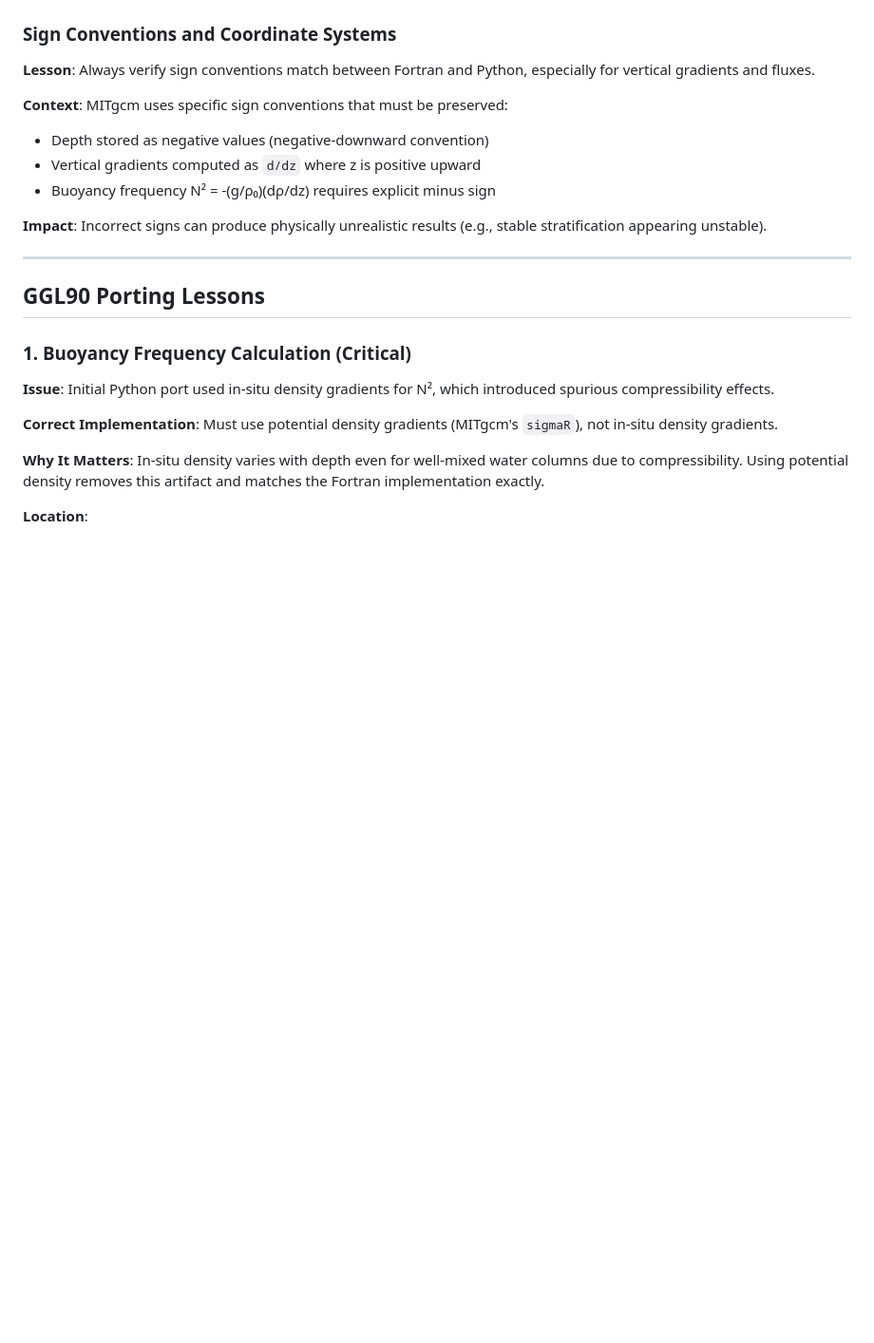
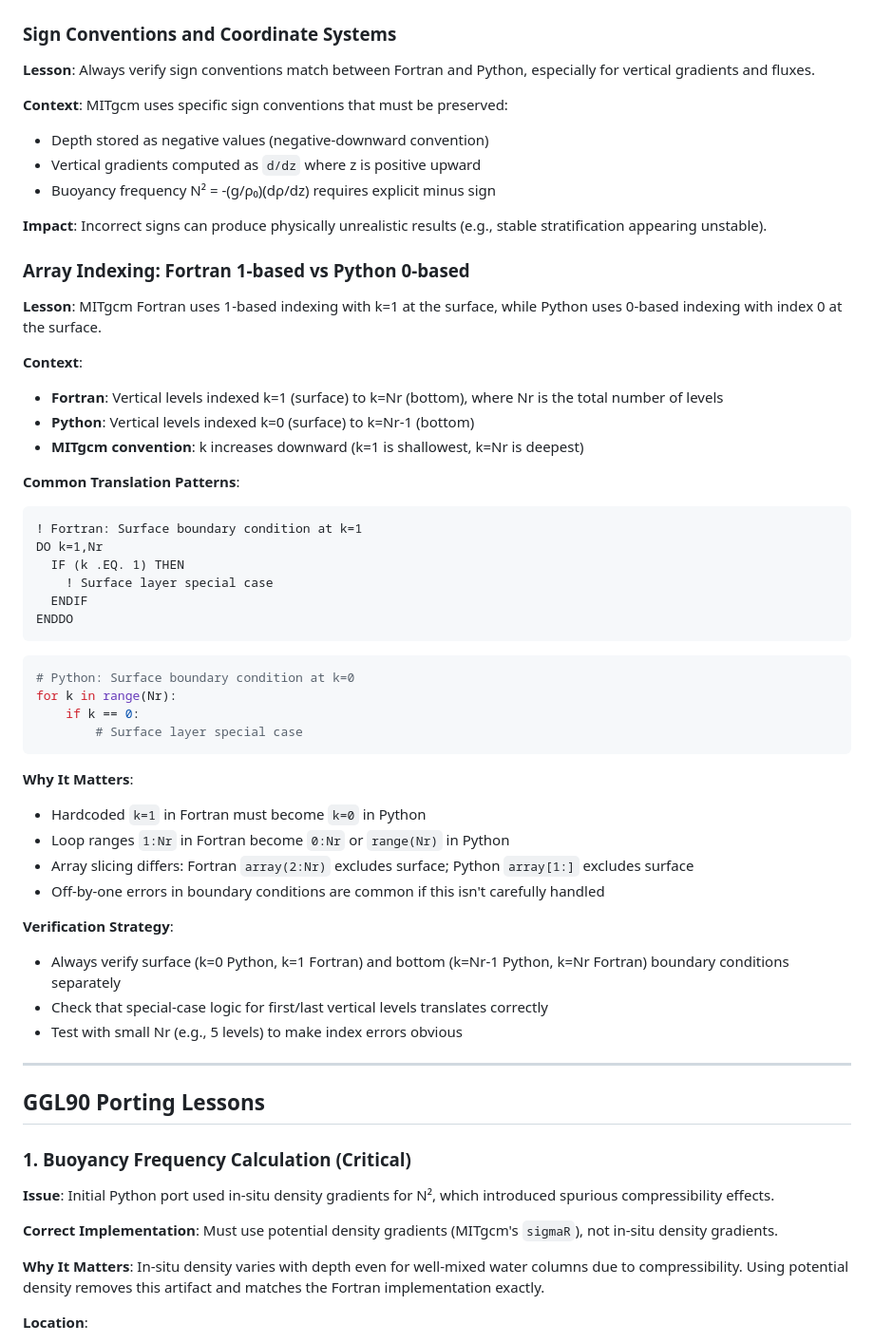
Before and after one commit to ifenty/1D_Mixing_Model, a Markdown page: docs/porting/porting_lessons.md, the part around the change. Shown at 95% size. Drawn GitHub-style; blank space fills up the shorter version.

Commit message:
Add array indexing lesson to porting_lessons.md
- Document Fortran 1-based (k=1 surface) vs Python 0-based (k=0 surface)
- Include translation patterns for common loop constructs
- Explain why hardcoded k=1 in Fortran becomes k=0 in Python
- Add verification strategy for catching off-by-one errors

Co-Authored-By: Claude Sonnet 4.5 <noreply@anthropic.com>

````diff
--- a/docs/porting/porting_lessons.md
+++ b/docs/porting/porting_lessons.md
@@ -14,6 +14,43 @@ This document captures key insights and lessons learned from porting MITgcm's GG
 - Buoyancy frequency N² = -(g/ρ₀)(dρ/dz) requires explicit minus sign
 
 **Impact**: Incorrect signs can produce physically unrealistic results (e.g., stable stratification appearing unstable).
+
+### Array Indexing: Fortran 1-based vs Python 0-based
+
+**Lesson**: MITgcm Fortran uses 1-based indexing with k=1 at the surface, while Python uses 0-based indexing with index 0 at the surface.
+
+**Context**:
+- **Fortran**: Vertical levels indexed k=1 (surface) to k=Nr (bottom), where Nr is the total number of levels
+- **Python**: Vertical levels indexed k=0 (surface) to k=Nr-1 (bottom)
+- **MITgcm convention**: k increases downward (k=1 is shallowest, k=Nr is deepest)
+
+**Common Translation Patterns**:
+```fortran
+! Fortran: Surface boundary condition at k=1
+DO k=1,Nr
+  IF (k .EQ. 1) THEN
+    ! Surface layer special case
+  ENDIF
+ENDDO
+```
+
+```python
+# Python: Surface boundary condition at k=0
+for k in range(Nr):
+    if k == 0:
+        # Surface layer special case
+```
+
+**Why It Matters**:
+- Hardcoded `k=1` in Fortran must become `k=0` in Python
+- Loop ranges `1:Nr` in Fortran become `0:Nr` or `range(Nr)` in Python
+- Array slicing differs: Fortran `array(2:Nr)` excludes surface; Python `array[1:]` excludes surface
+- Off-by-one errors in boundary conditions are common if this isn't carefully handled
+
+**Verification Strategy**:
+- Always verify surface (k=0 Python, k=1 Fortran) and bottom (k=Nr-1 Python, k=Nr Fortran) boundary conditions separately
+- Check that special-case logic for first/last vertical levels translates correctly
+- Test with small Nr (e.g., 5 levels) to make index errors obvious
 
 ---
 
````
